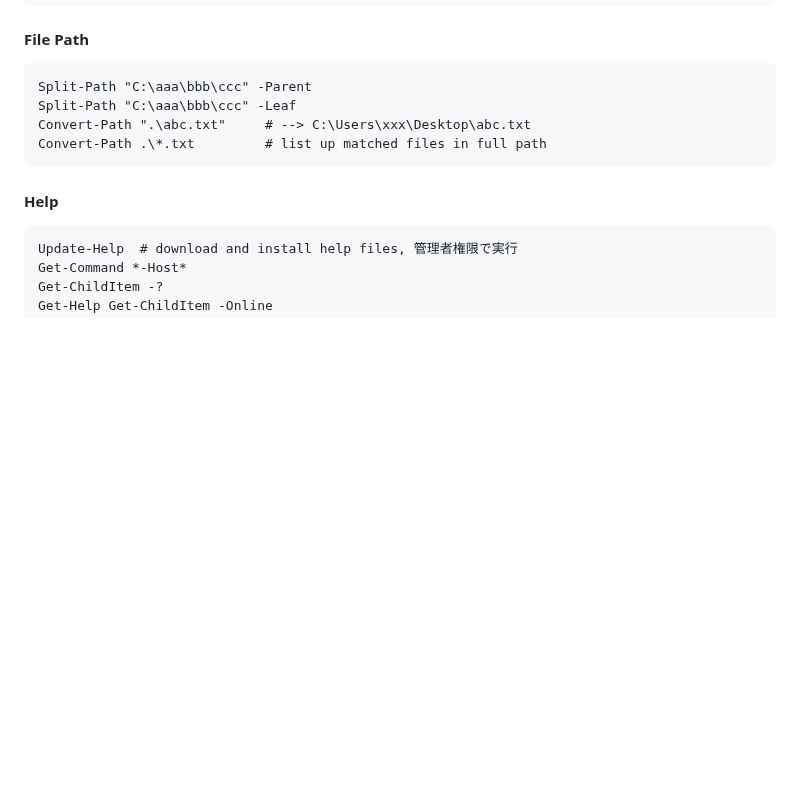
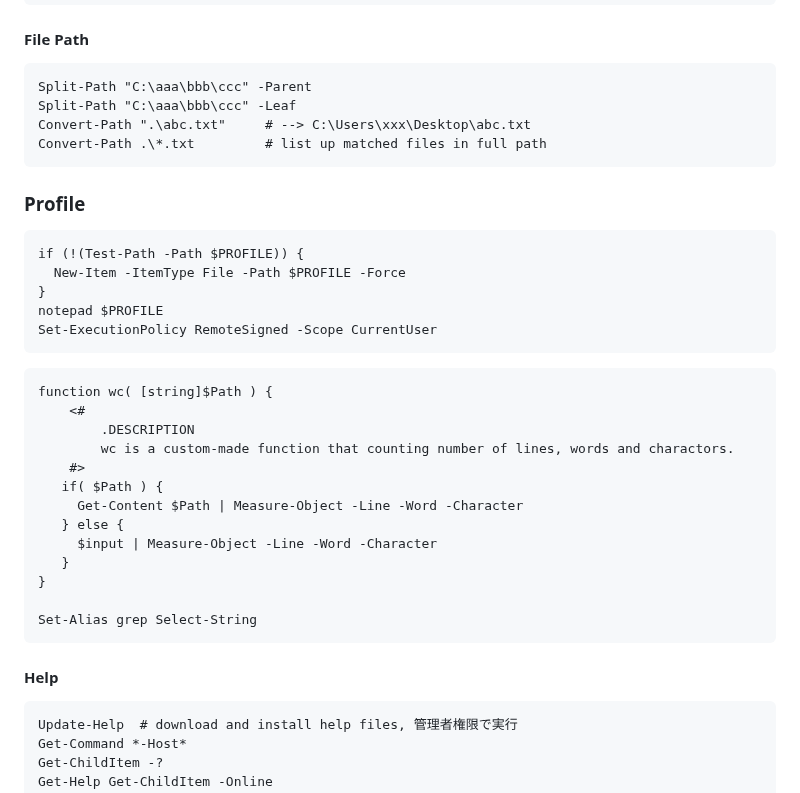
Before and after one commit to sdkn104/misc, a Markdown page: PowerShell.md, the part around the change. GitHub-like rendering; blank space fills up the shorter version.

````diff
--- a/PowerShell.md
+++ b/PowerShell.md
@@ -199,6 +199,31 @@ Split-Path "C:\aaa\bbb\ccc" -Leaf
 Convert-Path ".\abc.txt"     # --> C:\Users\xxx\Desktop\abc.txt
 Convert-Path .\*.txt         # list up matched files in full path
 ```
+### Profile
+```
+if (!(Test-Path -Path $PROFILE)) {
+  New-Item -ItemType File -Path $PROFILE -Force
+}
+notepad $PROFILE
+Set-ExecutionPolicy RemoteSigned -Scope CurrentUser
+```
+```
+function wc( [string]$Path ) {
+    <#
+        .DESCRIPTION
+        wc is a custom-made function that counting number of lines, words and charactors.
+    #>
+   if( $Path ) {
+     Get-Content $Path | Measure-Object -Line -Word -Character
+   } else {
+     $input | Measure-Object -Line -Word -Character
+   }
+}
+
+Set-Alias grep Select-String
+```
+
+
 #### Help
 ```
 Update-Help  # download and install help files, 管理者権限で実行
````
